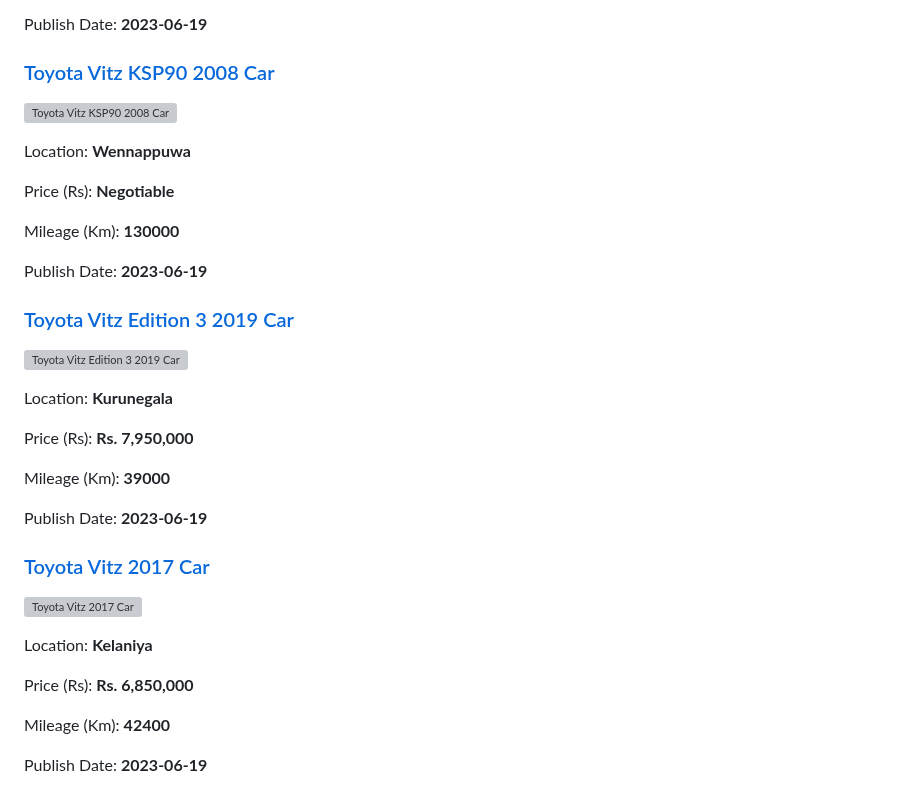
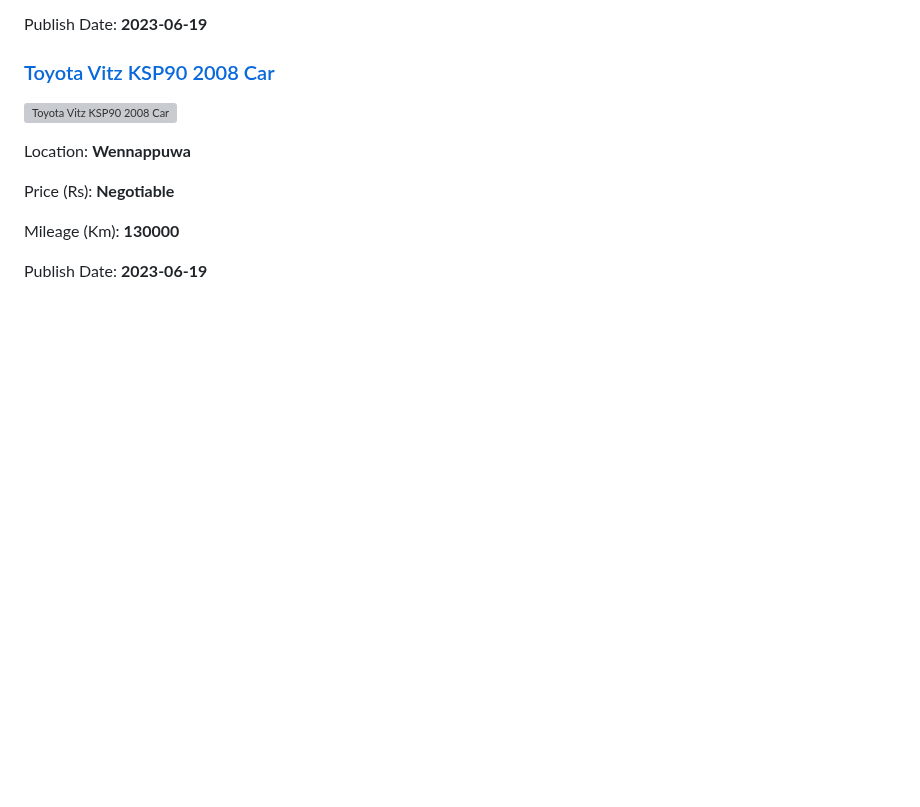
Before and after one commit to dilansalinda/AutomobileSeeker, a Markdown page: data.md, the part around the change. GitHub-like rendering; blank space fills up the shorter version; grey boxes are pictures that could not be loaded.

```diff
--- a/data.md
+++ b/data.md
@@ -567,33 +567,3 @@ Price (Rs): **Negotiable**
 Mileage (Km): **130000**
 
 Publish Date: **2023-06-19**
-
-
-<!-- 632094766ff7cf249be58f854954eb9d -->
-
-### [Toyota Vitz Edition 3 2019 Car](https://riyasewana.com/buy/toyota-vitz-edition-sale-kurunegala-6512054)
-
-![Toyota Vitz Edition 3 2019 Car](https://riyasewana.com/thumb/thumbtoyota-vitz-edition-2019-1912380512801.jpg)
-
-Location: **Kurunegala**
-
-Price (Rs): **Rs. 7,950,000**
-
-Mileage (Km): **39000**
-
-Publish Date: **2023-06-19**
-
-
-<!-- b4d630a33b94dc952723ecd910694a8c -->
-
-### [Toyota Vitz 2017 Car](https://riyasewana.com/buy/toyota-vitz-sale-kelaniya-6511937)
-
-![Toyota Vitz 2017 Car](https://riyasewana.com/thumb/thumbtoyota-vitz-19121521681.jpg)
-
-Location: **Kelaniya**
-
-Price (Rs): **Rs. 6,850,000**
-
-Mileage (Km): **42400**
-
-Publish Date: **2023-06-19**
```
